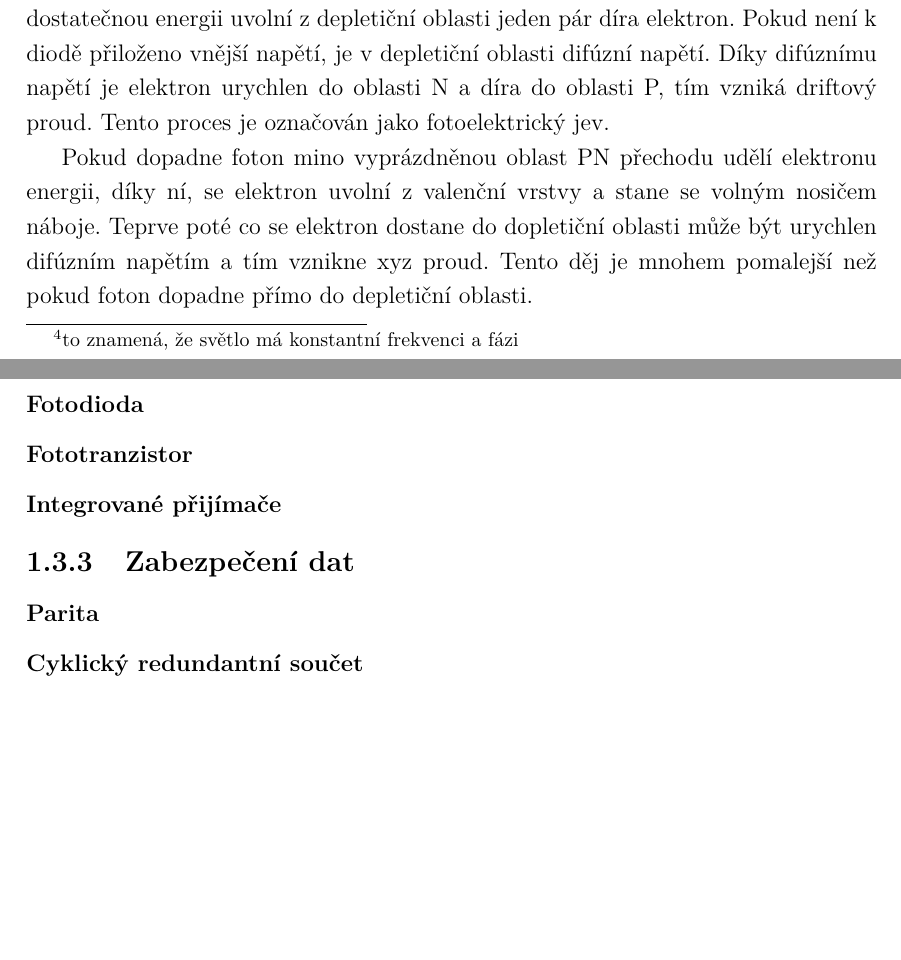
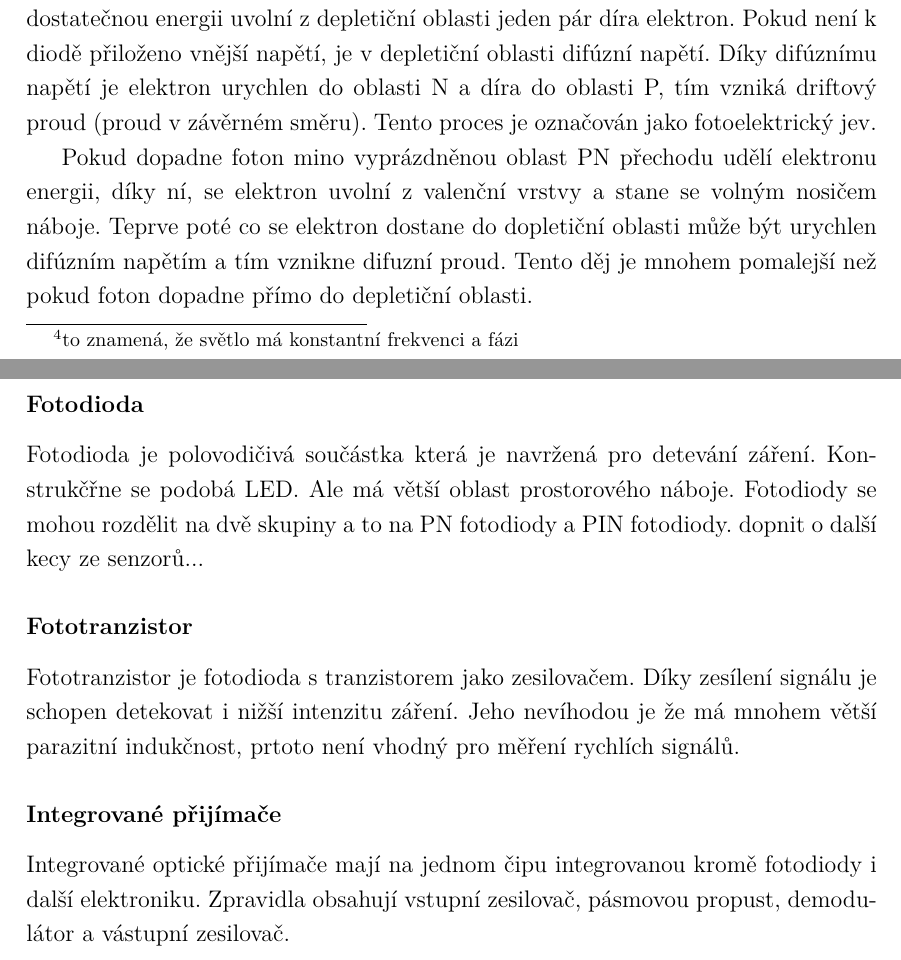
Before and after one commit to wykys/vut-bachelor-thesis, a LaTeX thesis (book.tex, which reads book/text/solution/optika.tex): two parts of pages 17 and 18 of 26, joined at a grey line, cut so that both start at the same text, the shorter picture padded with empty space. Compiled offline with pdfLaTeX.

Commit message:
rozšíření optiky

```diff
--- a/book/text/solution/optika.tex
+++ b/book/text/solution/optika.tex
@@ -47,14 +47,15 @@ Opdický přijímač nobo-li detektoř či čidlo je elektrotechnická součást
 \subsubsection{LED jako přijímač}
 Nejjednodušším optickým přijímačem může být \zkratka{LED} dioda. Máme li dvě totožné luminiscenční diody a jednu použijeme jako zdroj, tak pokud jí budeme svítit na druhou diodu, budeme moci mezi její anodou a katodou zmeřit prahové napětí.
 
-Tento jev je způsoben tím, že dopade-li na oblast PN přechodu foton, který má dostatečnou energii uvolní z depletiční oblasti jeden pár díra elektron. Pokud není k diodě přiloženo vnější napětí, je v depletiční oblasti difúzní napětí. Díky difúznímu napětí je elektron urychlen do oblasti N a díra do oblasti P, tím vzniká driftový proud. Tento proces je označován jako fotoelektrický jev.
+Tento jev je způsoben tím, že dopade-li na oblast PN přechodu foton, který má dostatečnou energii uvolní z depletiční oblasti jeden pár díra elektron. Pokud není k diodě přiloženo vnější napětí, je v depletiční oblasti difúzní napětí. Díky difúznímu napětí je elektron urychlen do oblasti N a díra do oblasti P, tím vzniká driftový proud (proud v závěrném směru). Tento proces je označován jako fotoelektrický jev.
 
-Pokud dopadne foton mino vyprázdněnou oblast PN přechodu udělí elektronu energii, díky ní, se elektron uvolní z valenční vrstvy a stane se volným nosičem náboje. Teprve poté co se elektron dostane do dopletiční oblasti může být urychlen difúzním napětím a tím vznikne xyz proud. Tento děj je mnohem pomalejší než pokud foton dopadne přímo do depletiční oblasti.
+Pokud dopadne foton mino vyprázdněnou oblast PN přechodu udělí elektronu energii, díky ní, se elektron uvolní z valenční vrstvy a stane se volným nosičem náboje. Teprve poté co se elektron dostane do dopletiční oblasti může být urychlen difúzním napětím a tím vznikne difuzní proud. Tento děj je mnohem pomalejší než pokud foton dopadne přímo do depletiční oblasti.
 
 \subsubsection{Fotodioda}
+Fotodioda je polovodičivá součástka která je navržená pro detevání záření. Konstrukčřne se podobá \zkratka{LED}. Ale má větší oblast prostorového náboje. Fotodiody se mohou rozdělit na dvě skupiny a to na PN fotodiody a PIN fotodiody. dopnit o další kecy ze senzorů...
+
 \subsubsection{Fototranzistor}
+Fototranzistor je fotodioda s tranzistorem jako zesilovačem. Díky zesílení signálu je schopen detekovat i nižší intenzitu záření. Jeho nevíhodou je že má mnohem větší parazitní indukčnost, prtoto není vhodný pro měření rychlích signálů.
+
 \subsubsection{Integrované přijímače}
-
-\subsection{Zabezpečení dat}
-\subsubsection{Parita}
-\subsubsection{Cyklický redundantní součet}
+Integrované optické přijímače mají na jednom čipu integrovanou kromě fotodiody i další elektroniku. Zpravidla obsahují vstupní zesilovač, pásmovou propust, demodulátor a vástupní zesilovač.
```
